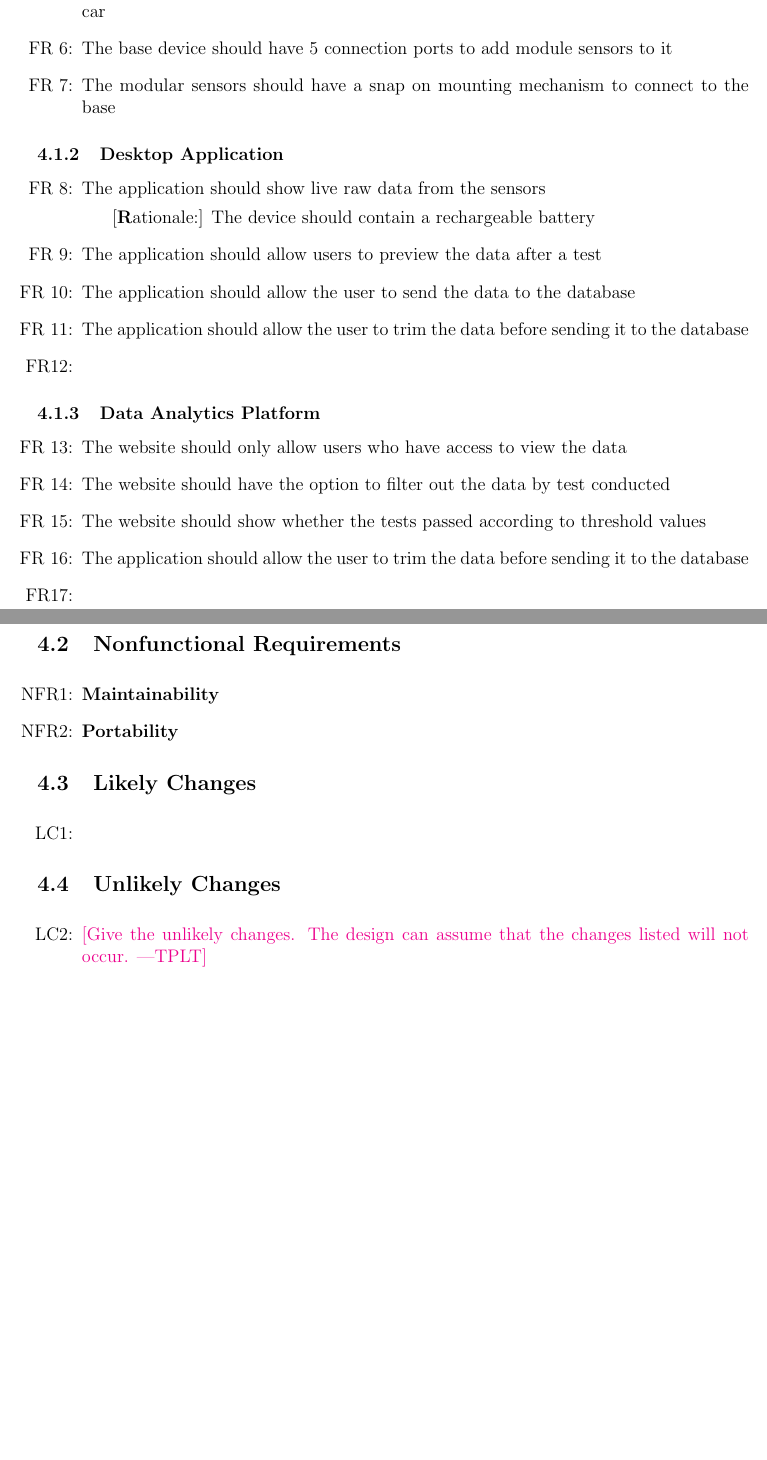
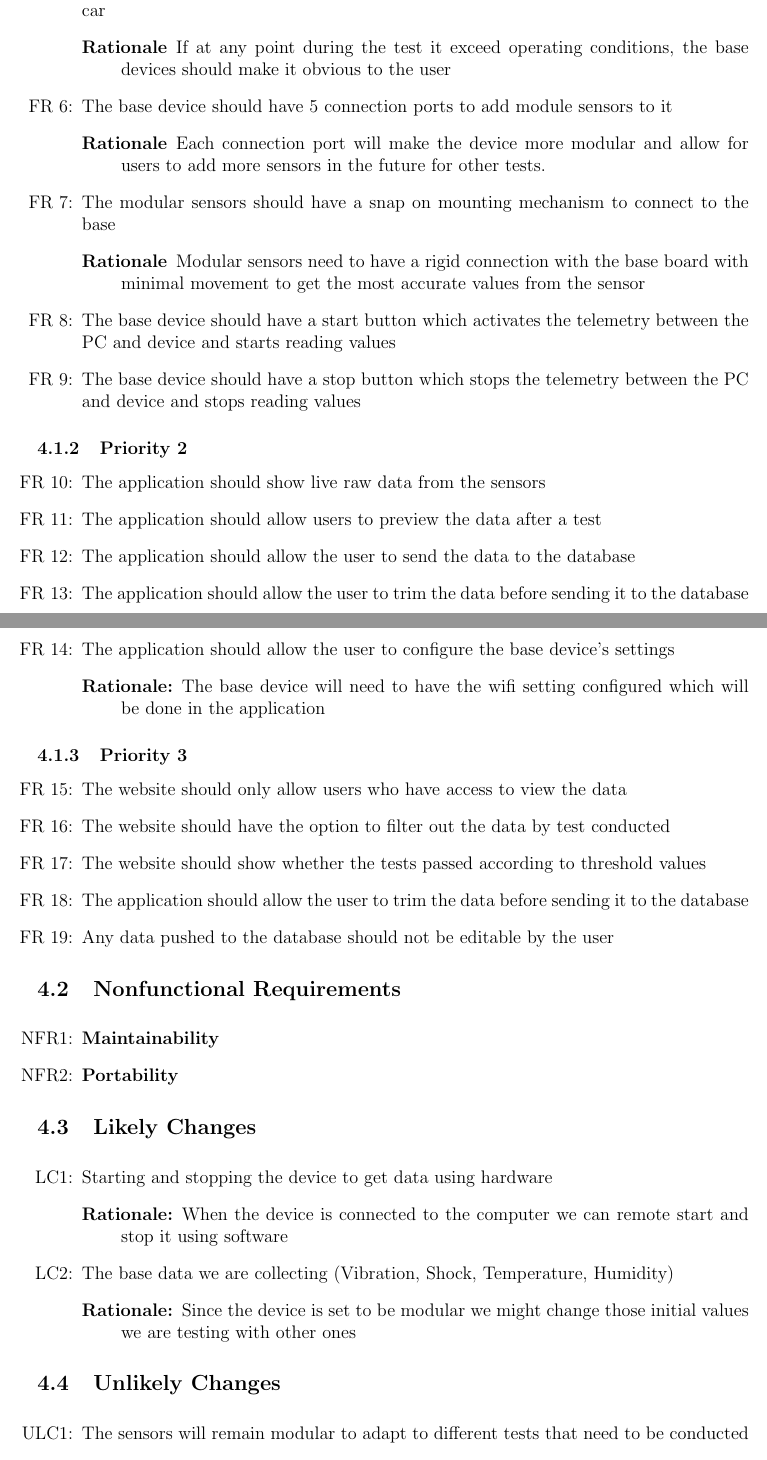
Before and after one commit to ahmed-nazir/Capstone, a LaTeX document (docs/SRS/SRS.tex): two parts of pages 6 and 7 of 9, joined at a grey line, cut so that both start at the same text, the shorter picture padded with empty space. Compiled offline with pdfLaTeX.

Commit message:
doc: Updated SRS.tex Section  4
#2

```diff
--- a/docs/SRS/SRS.tex
+++ b/docs/SRS/SRS.tex
@@ -75,6 +75,7 @@
 \newcommand{\rthenfrnum}{NFR\thenfrnum}
 \newcommand{\nfrref}[1]{NFR\ref{#1}}
 \newcounter{lcnum} %Likely change number
+\newcounter{ulcnum}
 \newcommand{\lthelcnum}{LC\thelcnum}
 \newcommand{\lcref}[1]{LC\ref{#1}}
 
@@ -220,19 +221,25 @@ Formulate consists of 3 main components, each with its own functional requiremen
   \item[FR \refstepcounter{reqnum}\thereqnum:] The base device should connect to a PC wirelessly and wired to transmit data
 
   \item[FR \refstepcounter{reqnum}\thereqnum:] The base device should alert the user if any tests exceed the operating condition of the car
+  \begin{description} \item[Rationale] If at any point during the test it exceed operating conditions, the base devices should make it obvious to the user  \end{description}
 
   \item[FR \refstepcounter{reqnum}\thereqnum:] The base device should have 5 connection ports to add module sensors to it
-
+  \begin{description} \item[Rationale] Each connection port will make the device more modular and allow for users to add more sensors in the future for other tests.  \end{description}
 
   \item[FR \refstepcounter{reqnum}\thereqnum:] The modular sensors should have a snap on mounting mechanism to connect to the base
+  \begin{description} \item[Rationale] Modular sensors need to have a rigid connection with the base board with minimal movement to get the most accurate values from the sensor  \end{description}
+
+  \item[FR \refstepcounter{reqnum}\thereqnum:] The base device should have a start button which activates the telemetry between the PC and device and starts reading values
+
+  \item[FR \refstepcounter{reqnum}\thereqnum:] The base device should have a stop button which stops the telemetry between the PC and device and stops reading values
 
   \end{itemize}
 
 
-\subsubsection{Desktop Application}
+\subsubsection{Priority 2}
 \begin{itemize}
   \item[FR \refstepcounter{reqnum}\thereqnum:] The application should show live raw data from the sensors
-  \subitem[\textbf Rationale:] The device should contain a rechargeable battery
+
 
 
   \item[FR \refstepcounter{reqnum}\thereqnum:] The application should allow users to preview the data after a test
@@ -241,11 +248,12 @@ Formulate consists of 3 main components, each with its own functional requiremen
 
   \item[FR \refstepcounter{reqnum}\thereqnum:] The application should allow the user to trim the data before sending it to the database
 
-  \item[FR\refstepcounter{reqnum}\thereqnum:]
+  \item[FR \refstepcounter{reqnum}\thereqnum:] The application should allow the user to configure the base device's settings
+  \begin{description} \item[Rationale:] The base device will need to have the wifi setting configured which will be done in the application \end{description}
 
   \end{itemize}
 
-\subsubsection{Data Analytics Platform}
+\subsubsection{Priority 3}
 \begin{itemize}
   \item[FR \refstepcounter{reqnum}\thereqnum:] The website should only allow users who have access to view the data
 
@@ -255,12 +263,14 @@ Formulate consists of 3 main components, each with its own functional requiremen
 
   \item[FR \refstepcounter{reqnum}\thereqnum:] The application should allow the user to trim the data before sending it to the database
 
-  \item[FR\refstepcounter{reqnum}\thereqnum:]
+  \item[FR \refstepcounter{reqnum}\thereqnum:] Any data pushed to the database should not be editable by the user
 
   \end{itemize}
 
+
+
+
 \subsection{Nonfunctional Requirements}
-
 
 \noindent \begin{itemize}
 
@@ -278,7 +288,12 @@ Formulate consists of 3 main components, each with its own functional requiremen
 
 \noindent \begin{itemize}
 
-\item[LC\refstepcounter{lcnum}\thelcnum\label{LC_meaningfulLabel}:]
+\item[LC\refstepcounter{lcnum}\thelcnum\label{LC_meaningfulLabel}:] Starting and stopping the device to get data using hardware
+\begin{description} \item[Rationale:] When the device is connected to the computer we can remote start and stop it using software \end{description}
+
+\item[LC\refstepcounter{lcnum}\thelcnum\label{LC_meaningfulLabel}:] The base data we are collecting (Vibration, Shock, Temperature, Humidity)
+\begin{description} \item[Rationale:] Since the device is set to be modular we might change those initial values we are testing with other ones \end{description}
+
 
 \end{itemize}
 
@@ -286,9 +301,8 @@ Formulate consists of 3 main components, each with its own functional requiremen
 
 \noindent \begin{itemize}
 
-\item[LC\refstepcounter{lcnum}\thelcnum\label{LC_meaningfulLabel}:] \plt{Give
-    the unlikely changes.  The design can assume that the changes listed will
-    not occur.}
+\item[ULC\refstepcounter{ulcnum}\theulcnum:] The sensors will remain modular to adapt to different tests that need to be conducted
+\begin{description} \item[Rationale:] The product should be expandable in the future to be able to test different values \end{description}
 
 \end{itemize}
 
```
Also changed, not shown: docs/SRS/SRS.pdf, docs/SRS/SRS.tex (4 more changed lines).
